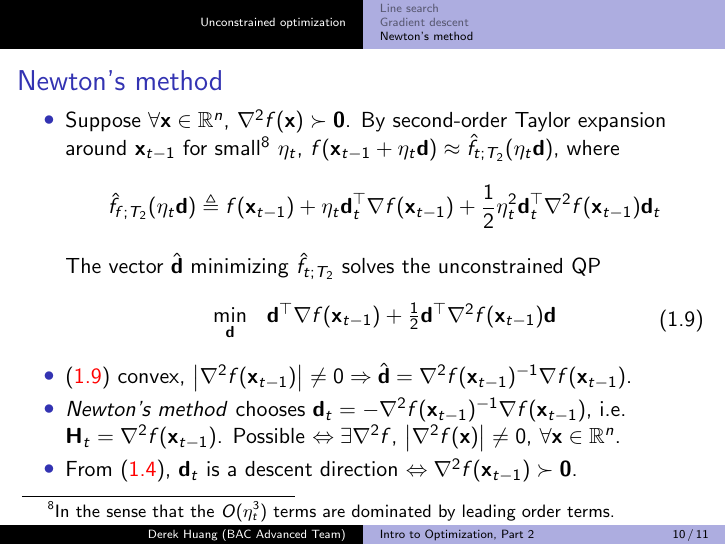
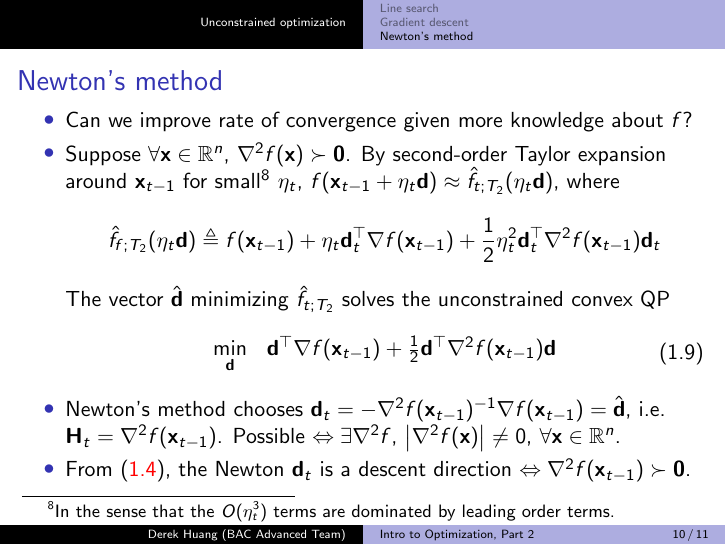
Before and after one commit to phetdam/bac-advanced-ml, LaTeX slides (lessons/lecture_07/lecture_07.tex): page 10 of 11. Compiled offline with pdfLaTeX.

Commit message:
update first newton slide for lecture_07.tex

```diff
--- a/lessons/lecture_07/lecture_07.tex
+++ b/lessons/lecture_07/lecture_07.tex
@@ -364,6 +364,9 @@
 \begin{frame}{Newton's method}
     \begin{itemize}
         \item
+        Can we improve rate of convergence given more knowledge about $ f $?
+
+        \item
         Suppose $ \forall \mathbf{x} \in \mathbb{R}^n $,
         $ \nabla^2f(\mathbf{x}) \succ \mathbf{0} $. By second-order Taylor
         expansion around $ \mathbf{x}_{t - 1} $ for small\footnote{
@@ -378,7 +381,7 @@
                 \mathbf{d}_t^\top\nabla^2f(\mathbf{x}_{t - 1})\mathbf{d}_t
         \end{equation*}
         The vector $ \hat{\mathbf{d}} $ minimizing $ \hat{f}_{t; T_2} $ solves
-        the unconstrained QP
+        the unconstrained convex QP
         \begin{equation} \label{eq:newton_descent_opt}
             \begin{array}{ll}
                 \displaystyle\min_{\mathbf{d}} &
@@ -389,29 +392,22 @@
         \end{equation}
 
         \item
-        (\aref{eq:newton_descent_opt}) convex,
-        $ \left|\nabla^2f(\mathbf{x}_{t - 1})\right| \ne 0 \Rightarrow
-        \hat{\mathbf{d}} = \nabla^2f(\mathbf{x}_{t - 1})^{-1}
-        \nabla f(\mathbf{x}_{t - 1}) $.
-
-        \item
-        \textit{Newton's method} chooses $ \mathbf{d}_t =
-        -\nabla^2f(\mathbf{x}_{t - 1})^{-1}\nabla f(\mathbf{x}_{t - 1}) $,
-        i.e. $ \mathbf{H}_t = \nabla^2f(\mathbf{x}_{t - 1}) $. Possible
-        $ \Leftrightarrow \exists\nabla^2f $,
-        $ \left|\nabla^2f(\mathbf{x})\right| \ne 0 $,
+        Newton's method chooses $ \mathbf{d}_t =
+        -\nabla^2f(\mathbf{x}_{t - 1})^{-1}\nabla f(\mathbf{x}_{t - 1}) =
+        \hat{\mathbf{d}} $, i.e. $ \mathbf{H}_t =
+        \nabla^2f(\mathbf{x}_{t - 1}) $. Possible $ \Leftrightarrow
+        \exists\nabla^2f $, $ \left|\nabla^2f(\mathbf{x})\right| \ne 0 $,
         $ \forall \mathbf{x} \in \mathbb{R}^n $.
 
         \item
-        From (\aref{eq:gen_descent_step}), $ \mathbf{d}_t $ is a descent
-        direction $ \Leftrightarrow \nabla^2f(\mathbf{x}_{t - 1}) \succ
-        \mathbf{0} $.
+        From (\aref{eq:gen_descent_step}), the Newton $ \mathbf{d}_t $ is a
+        descent direction $ \Leftrightarrow \nabla^2f(\mathbf{x}_{t - 1})
+        \succ \mathbf{0} $.
     \end{itemize}
 
     % again, more spacing for footnote
     \medskip
 \end{frame}
-
 
 % BibTeX slide for references. should use either acm or ieeetr style
 \begin{frame}{References}
```
